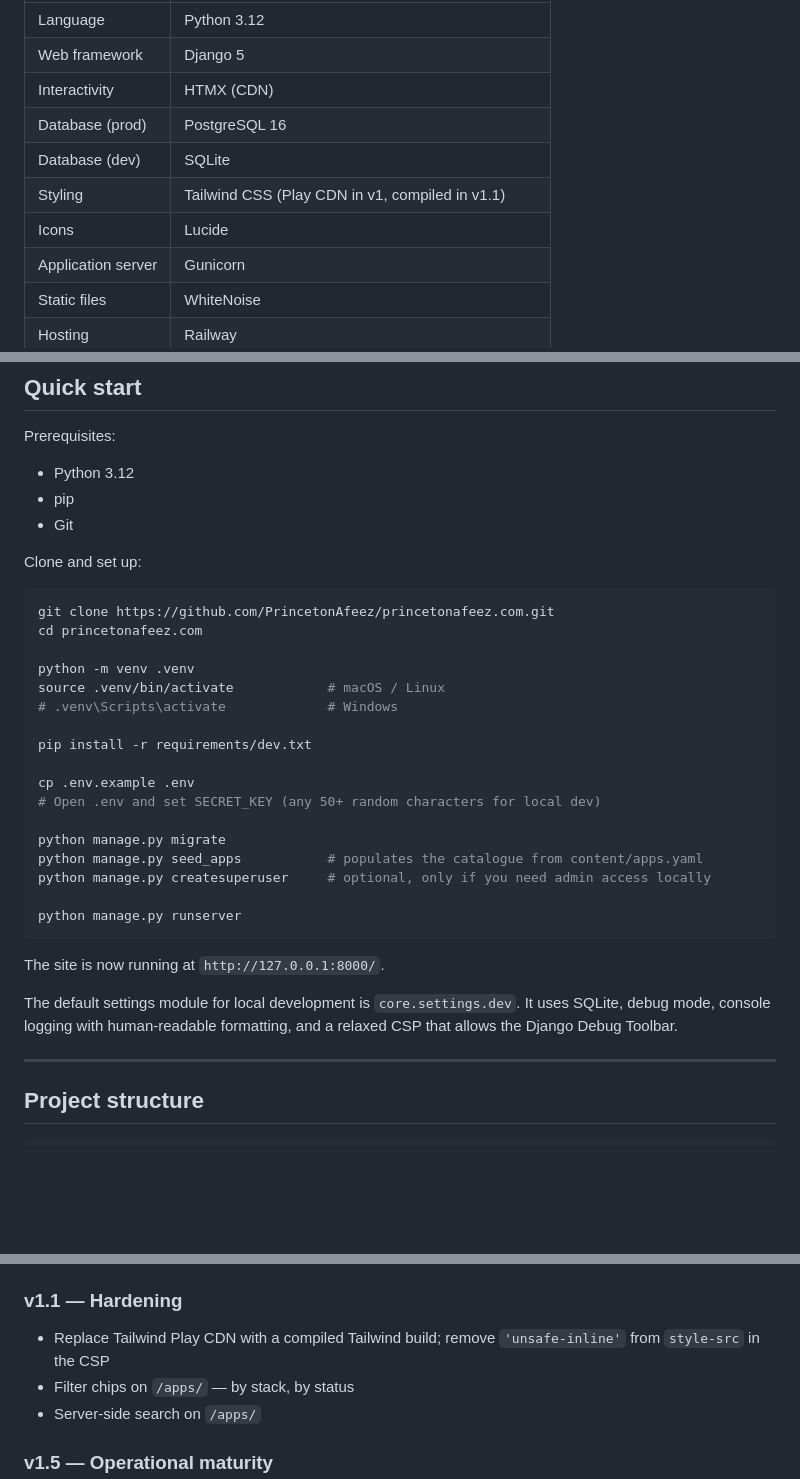
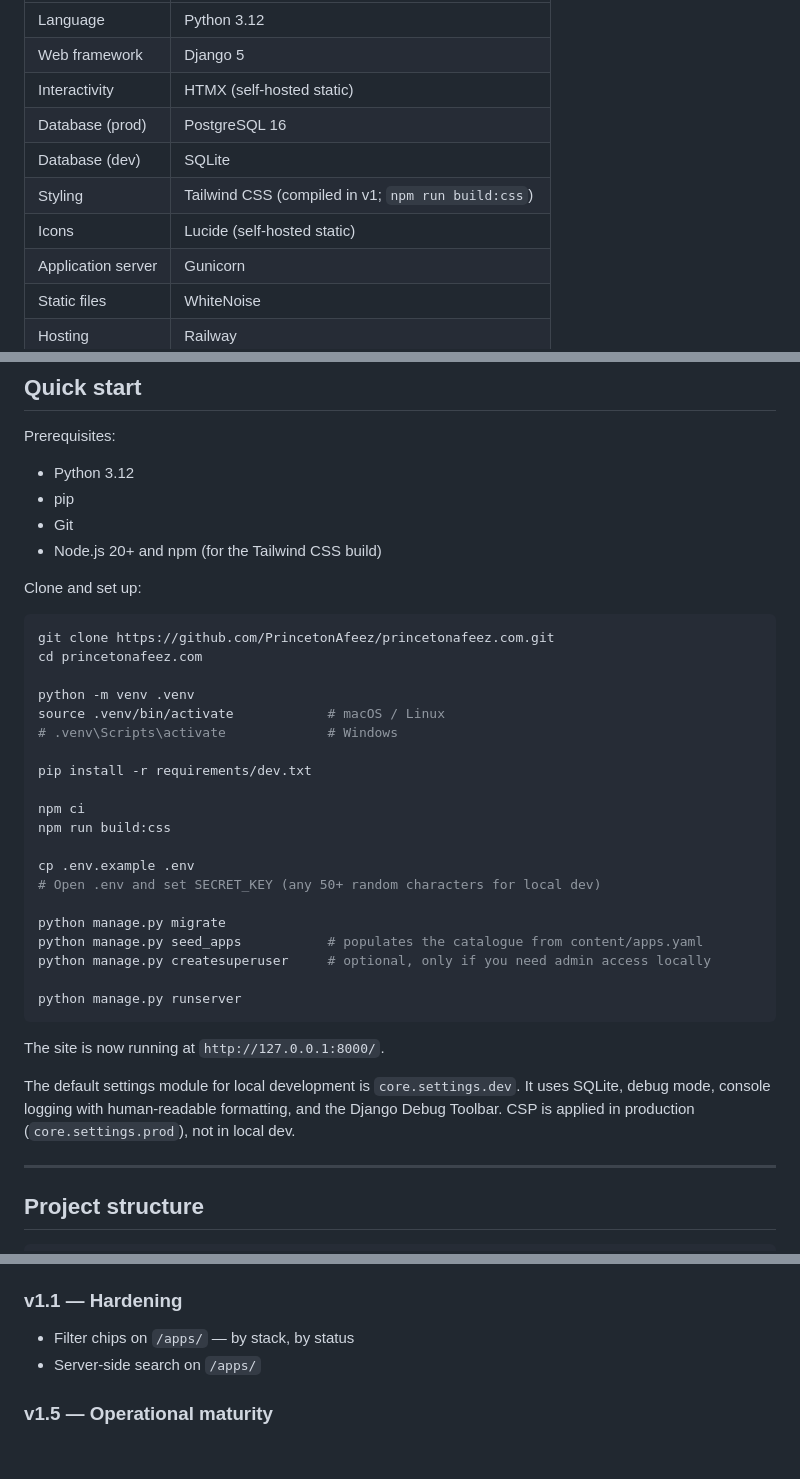
Before and after one commit to PrincetonAfeez/PrincetonAfeez-Portfolio, a Markdown page: docs/README.md, 3 parts joined by grey strips. Drawn GitHub-style; blank space fills up the shorter version.

Commit message:
Main README.md

```diff
--- a/docs/README.md
+++ b/docs/README.md
@@ -84,11 +84,11 @@ A more complete description of the site's purpose, audience, and information arc
 |---|---|
 | Language | Python 3.12 |
 | Web framework | Django 5 |
-| Interactivity | HTMX (CDN) |
+| Interactivity | HTMX (self-hosted static) |
 | Database (prod) | PostgreSQL 16 |
 | Database (dev) | SQLite |
-| Styling | Tailwind CSS (Play CDN in v1, compiled in v1.1) |
-| Icons | Lucide |
+| Styling | Tailwind CSS (compiled in v1; `npm run build:css`) |
+| Icons | Lucide (self-hosted static) |
 | Application server | Gunicorn |
 | Static files | WhiteNoise |
 | Hosting | Railway |
@@ -112,6 +112,7 @@ Prerequisites:
 - Python 3.12
 - pip
 - Git
+- Node.js 20+ and npm (for the Tailwind CSS build)
 
 Clone and set up:
 
@@ -125,6 +126,9 @@ source .venv/bin/activate            # macOS / Linux
 
 pip install -r requirements/dev.txt
 
+npm ci
+npm run build:css
+
 cp .env.example .env
 # Open .env and set SECRET_KEY (any 50+ random characters for local dev)
 
@@ -137,7 +141,7 @@ python manage.py runserver
 
 The site is now running at `http://127.0.0.1:8000/`.
 
-The default settings module for local development is `core.settings.dev`. It uses SQLite, debug mode, console logging with human-readable formatting, and a relaxed CSP that allows the Django Debug Toolbar.
+The default settings module for local development is `core.settings.dev`. It uses SQLite, debug mode, console logging with human-readable formatting, and the Django Debug Toolbar. CSP is applied in production (`core.settings.prod`), not in local dev.
 
 ---
 
@@ -406,7 +410,6 @@ The ADRs cover:
 
 ### v1.1 — Hardening
 
-- Replace Tailwind Play CDN with a compiled Tailwind build; remove `'unsafe-inline'` from `style-src` in the CSP
 - Filter chips on `/apps/` — by stack, by status
 - Server-side search on `/apps/`
 
```
